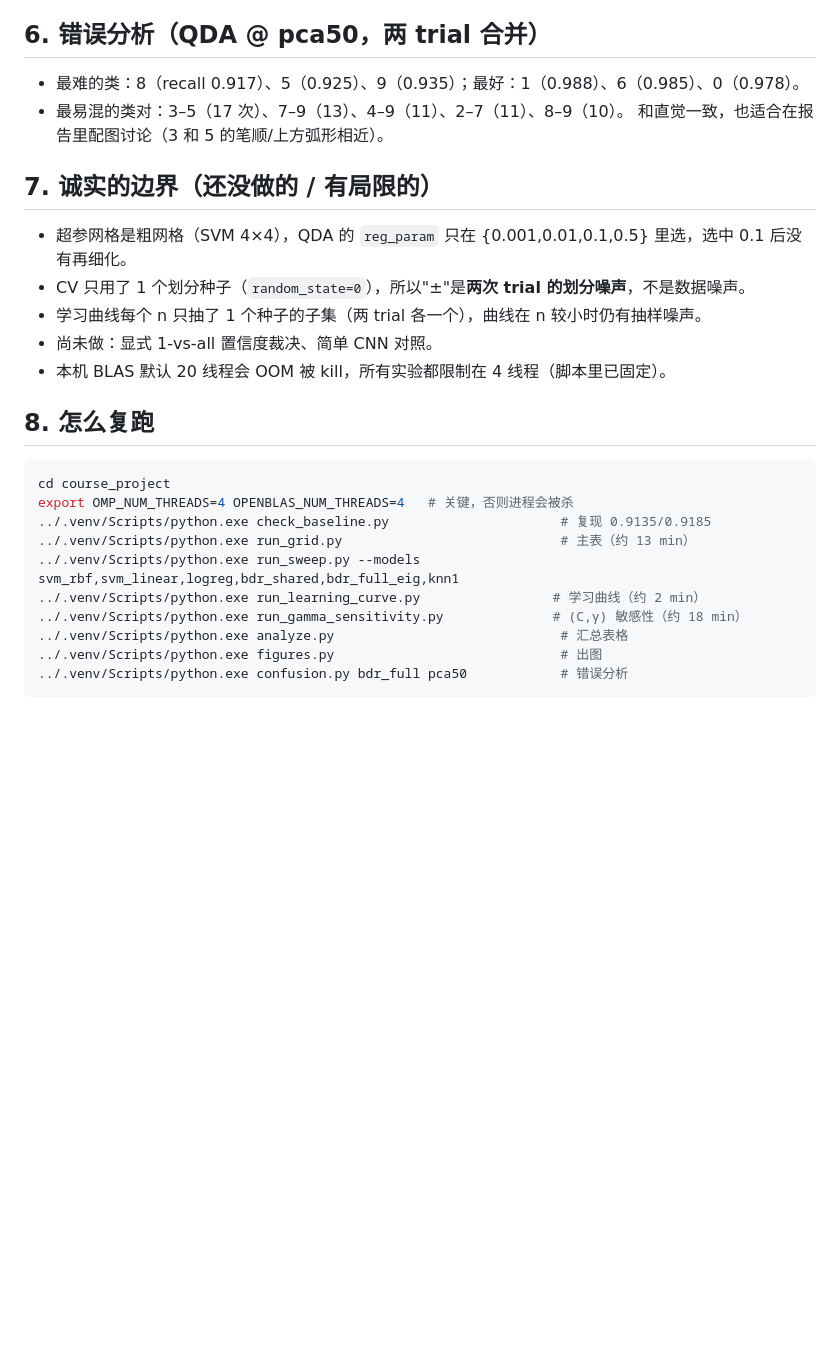
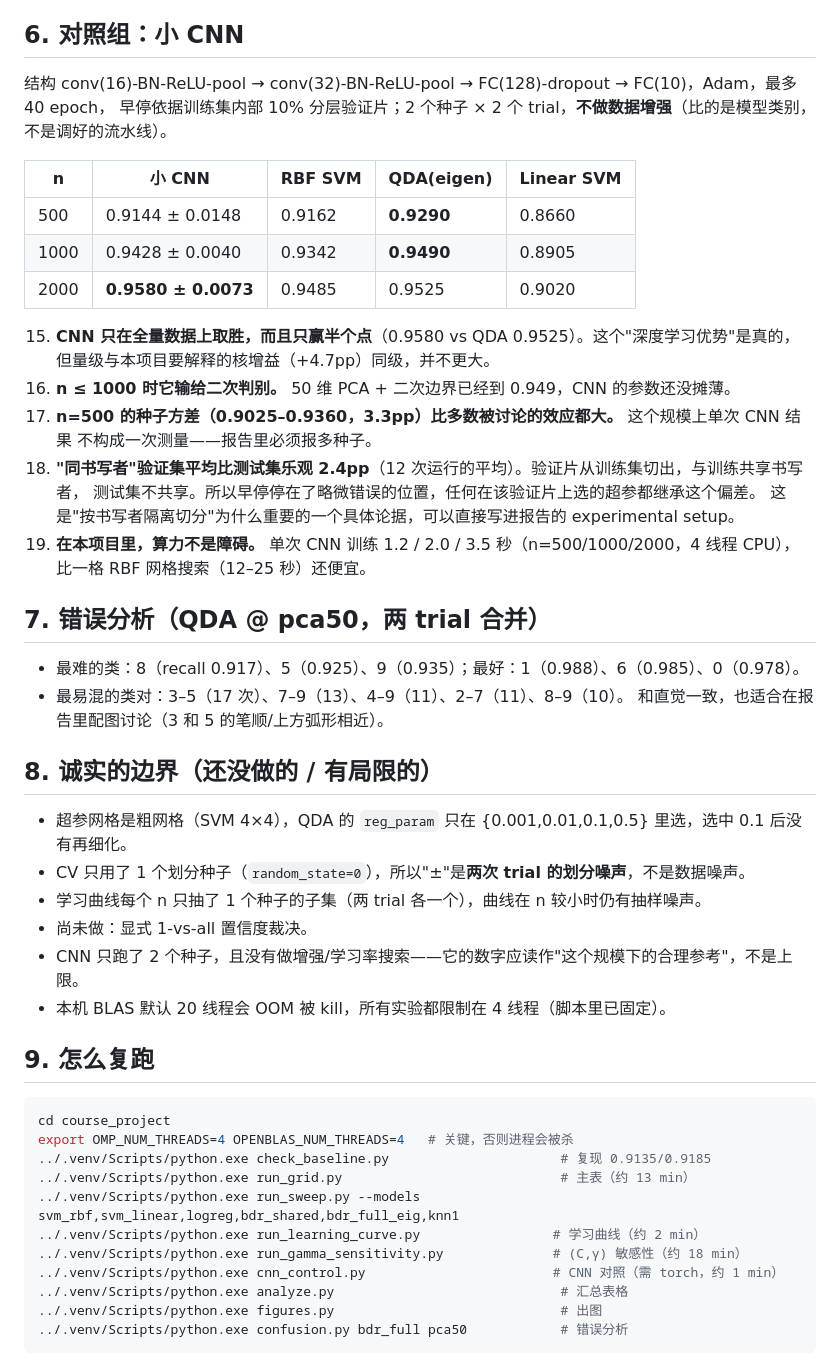
Before and after one commit to ROOOTHR/cs5487-kernel-gain, a Markdown page: results/SUMMARY.md, the part around the change. Rendered like a GitHub page; blank space fills up the shorter version.

````diff
--- a/results/SUMMARY.md
+++ b/results/SUMMARY.md
@@ -117,21 +117,44 @@ w = PCA 白化。
 14. **最佳 CV 几乎不随维度变化**（PCA-50 0.952 / PCA-200 0.949 / raw 0.948）——不用碰测试集，
     就复现了主结论。
 
-## 6. 错误分析（QDA @ pca50，两 trial 合并）
+## 6. 对照组：小 CNN
+
+结构 conv(16)-BN-ReLU-pool → conv(32)-BN-ReLU-pool → FC(128)-dropout → FC(10)，Adam，最多 40 epoch，
+早停依据训练集内部 10% 分层验证片；2 个种子 × 2 个 trial，**不做数据增强**（比的是模型类别，不是调好的流水线）。
+
+| n | 小 CNN | RBF SVM | QDA(eigen) | Linear SVM |
+|---|---|---|---|---|
+| 500 | 0.9144 ± 0.0148 | 0.9162 | **0.9290** | 0.8660 |
+| 1000 | 0.9428 ± 0.0040 | 0.9342 | **0.9490** | 0.8905 |
+| 2000 | **0.9580 ± 0.0073** | 0.9485 | 0.9525 | 0.9020 |
+
+15. **CNN 只在全量数据上取胜，而且只赢半个点**（0.9580 vs QDA 0.9525）。这个"深度学习优势"是真的，
+    但量级与本项目要解释的核增益（+4.7pp）同级，并不更大。
+16. **n ≤ 1000 时它输给二次判别。** 50 维 PCA + 二次边界已经到 0.949，CNN 的参数还没摊薄。
+17. **n=500 的种子方差（0.9025–0.9360，3.3pp）比多数被讨论的效应都大。** 这个规模上单次 CNN 结果
+    不构成一次测量——报告里必须报多种子。
+18. **"同书写者"验证集平均比测试集乐观 2.4pp**（12 次运行的平均）。验证片从训练集切出，与训练共享书写者，
+    测试集不共享。所以早停停在了略微错误的位置，任何在该验证片上选的超参都继承这个偏差。
+    这是"按书写者隔离切分"为什么重要的一个具体论据，可以直接写进报告的 experimental setup。
+19. **在本项目里，算力不是障碍。** 单次 CNN 训练 1.2 / 2.0 / 3.5 秒（n=500/1000/2000，4 线程 CPU），
+    比一格 RBF 网格搜索（12–25 秒）还便宜。
+
+## 7. 错误分析（QDA @ pca50，两 trial 合并）
 
 - 最难的类：8（recall 0.917）、5（0.925）、9（0.935）；最好：1（0.988）、6（0.985）、0（0.978）。
 - 最易混的类对：3–5（17 次）、7–9（13）、4–9（11）、2–7（11）、8–9（10）。
   和直觉一致，也适合在报告里配图讨论（3 和 5 的笔顺/上方弧形相近）。
 
-## 7. 诚实的边界（还没做的 / 有局限的）
+## 8. 诚实的边界（还没做的 / 有局限的）
 
 - 超参网格是粗网格（SVM 4×4），QDA 的 `reg_param` 只在 {0.001,0.01,0.1,0.5} 里选，选中 0.1 后没有再细化。
 - CV 只用了 1 个划分种子（`random_state=0`），所以"±"是**两次 trial 的划分噪声**，不是数据噪声。
 - 学习曲线每个 n 只抽了 1 个种子的子集（两 trial 各一个），曲线在 n 较小时仍有抽样噪声。
-- 尚未做：显式 1-vs-all 置信度裁决、简单 CNN 对照。
+- 尚未做：显式 1-vs-all 置信度裁决。
+- CNN 只跑了 2 个种子，且没有做增强/学习率搜索——它的数字应读作"这个规模下的合理参考"，不是上限。
 - 本机 BLAS 默认 20 线程会 OOM 被 kill，所有实验都限制在 4 线程（脚本里已固定）。
 
-## 8. 怎么复跑
+## 9. 怎么复跑
 
 ```bash
 cd course_project
@@ -141,6 +164,7 @@ export OMP_NUM_THREADS=4 OPENBLAS_NUM_THREADS=4   # 关键，否则进程会被
 ../.venv/Scripts/python.exe run_sweep.py --models svm_rbf,svm_linear,logreg,bdr_shared,bdr_full_eig,knn1
 ../.venv/Scripts/python.exe run_learning_curve.py                 # 学习曲线（约 2 min）
 ../.venv/Scripts/python.exe run_gamma_sensitivity.py              # (C,γ) 敏感性（约 18 min）
+../.venv/Scripts/python.exe cnn_control.py                        # CNN 对照（需 torch，约 1 min）
 ../.venv/Scripts/python.exe analyze.py                             # 汇总表格
 ../.venv/Scripts/python.exe figures.py                             # 出图
 ../.venv/Scripts/python.exe confusion.py bdr_full pca50            # 错误分析
````
Also changed, not shown: README.md (+37 -1 lines), results/figs/fig5_learning_curve.png, 4 other files.
